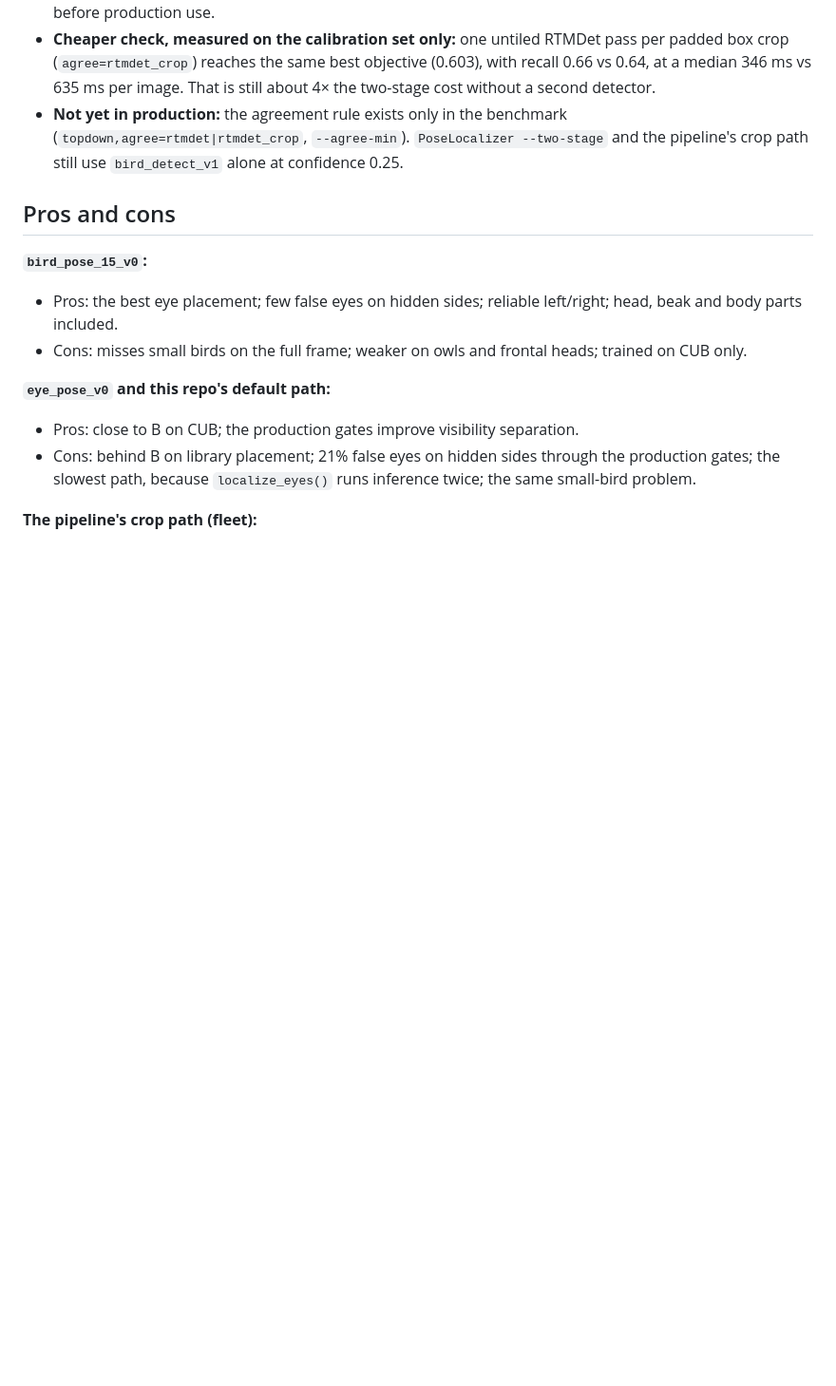
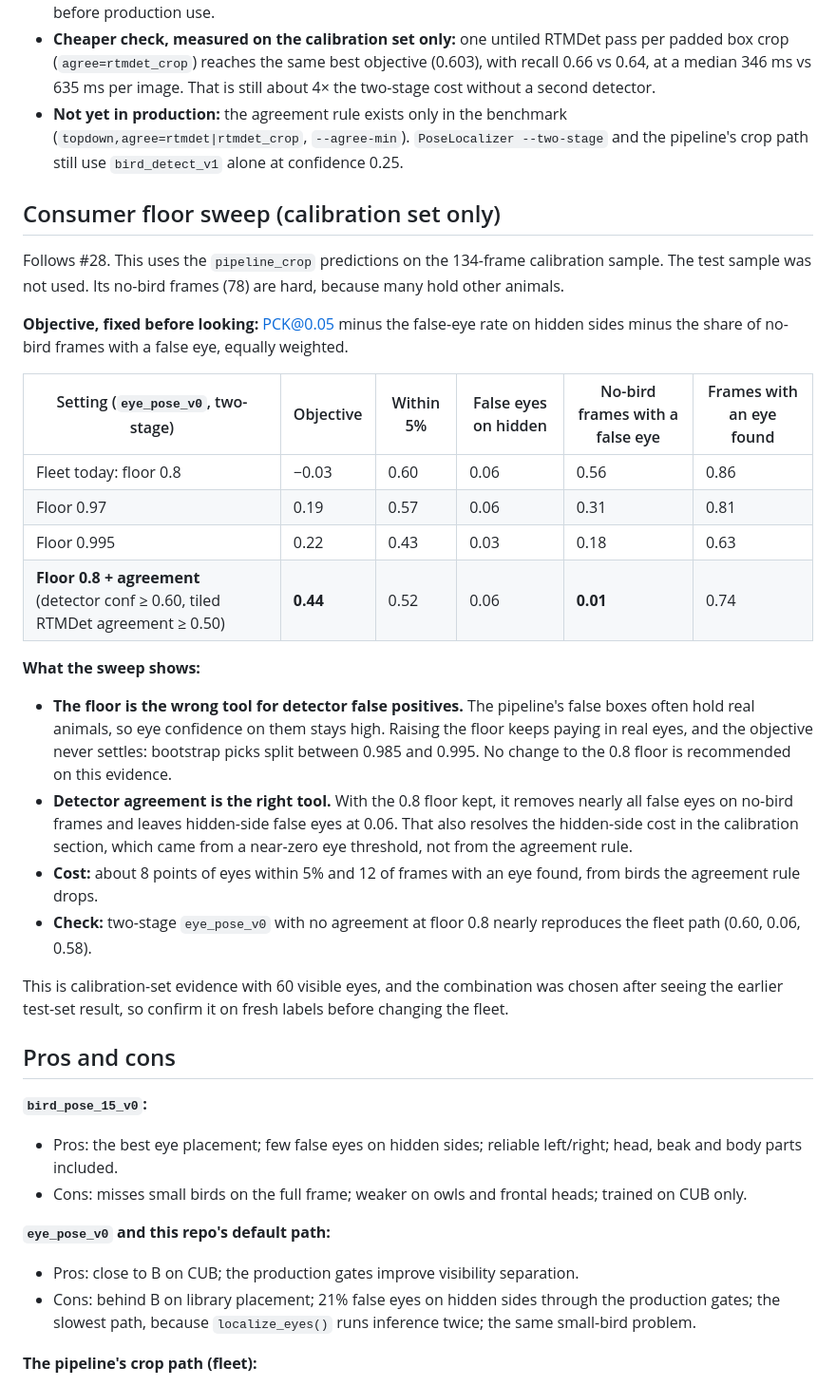
Before and after one commit to synthet/image-scoring-model, a Markdown page: docs/reports/eye-model-benchmark-2026-11-03.md, the part around one of its changes. Shown at 95% size. Drawn GitHub-style; blank space fills up the shorter version.

Commit message:
docs(reports): consumer floor sweep on the calibration set
Raising the 0.8 floor is a weak, unstable fix for detector false
positives; keeping 0.8 and adding detector agreement removes nearly all
no-bird false eyes without the hidden-side cost, for about 8 points of
eyes within 5%. Calibration-set evidence only; confirm on fresh labels.

Co-Authored-By: Claude Opus 5.5 <noreply@anthropic.com>

```diff
--- a/docs/reports/eye-model-benchmark-2026-11-03.md
+++ b/docs/reports/eye-model-benchmark-2026-11-03.md
@@ -217,6 +217,27 @@ The 2× is relative, from one harness that runs `predict()` and then `localize_e
 - **Cheaper check, measured on the calibration set only:** one untiled RTMDet pass per padded box crop (`agree=rtmdet_crop`) reaches the same best objective (0.603), with recall 0.66 vs 0.64, at a median 346 ms vs 635 ms per image. That is still about 4× the two-stage cost without a second detector.
 - **Not yet in production:** the agreement rule exists only in the benchmark (`topdown,agree=rtmdet|rtmdet_crop`, `--agree-min`). `PoseLocalizer --two-stage` and the pipeline's crop path still use `bird_detect_v1` alone at confidence 0.25.
 
+## Consumer floor sweep (calibration set only)
+
+Follows #28. This uses the `pipeline_crop` predictions on the 134-frame calibration sample. The test sample was not used. Its no-bird frames (78) are hard, because many hold other animals.
+
+**Objective, fixed before looking:** PCK@0.05 minus the false-eye rate on hidden sides minus the share of no-bird frames with a false eye, equally weighted.
+
+| Setting (`eye_pose_v0`, two-stage) | Objective | Within 5% | False eyes on hidden | No-bird frames with a false eye | Frames with an eye found |
+|---|---|---|---|---|---|
+| Fleet today: floor 0.8 | −0.03 | 0.60 | 0.06 | 0.56 | 0.86 |
+| Floor 0.97 | 0.19 | 0.57 | 0.06 | 0.31 | 0.81 |
+| Floor 0.995 | 0.22 | 0.43 | 0.03 | 0.18 | 0.63 |
+| **Floor 0.8 + agreement** (detector conf ≥ 0.60, tiled RTMDet agreement ≥ 0.50) | **0.44** | 0.52 | 0.06 | **0.01** | 0.74 |
+
+**What the sweep shows:**
+- **The floor is the wrong tool for detector false positives.** The pipeline's false boxes often hold real animals, so eye confidence on them stays high. Raising the floor keeps paying in real eyes, and the objective never settles: bootstrap picks split between 0.985 and 0.995. No change to the 0.8 floor is recommended on this evidence.
+- **Detector agreement is the right tool.** With the 0.8 floor kept, it removes nearly all false eyes on no-bird frames and leaves hidden-side false eyes at 0.06. That also resolves the hidden-side cost in the calibration section, which came from a near-zero eye threshold, not from the agreement rule.
+- **Cost:** about 8 points of eyes within 5% and 12 of frames with an eye found, from birds the agreement rule drops.
+- **Check:** two-stage `eye_pose_v0` with no agreement at floor 0.8 nearly reproduces the fleet path (0.60, 0.06, 0.58).
+
+This is calibration-set evidence with 60 visible eyes, and the combination was chosen after seeing the earlier test-set result, so confirm it on fresh labels before changing the fleet.
+
 ## Pros and cons
 
 **`bird_pose_15_v0`:**
```
Also changed, not shown: other parts of docs/reports/eye-model-benchmark-2026-11-03.md (+1 -1 lines).
